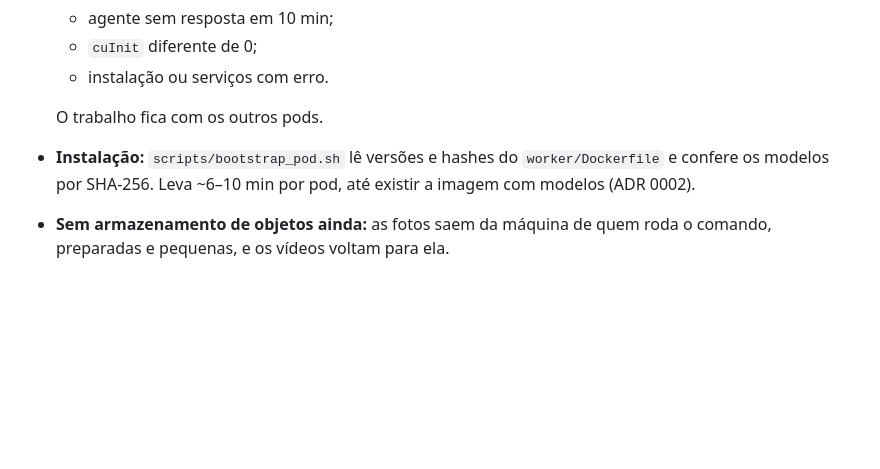
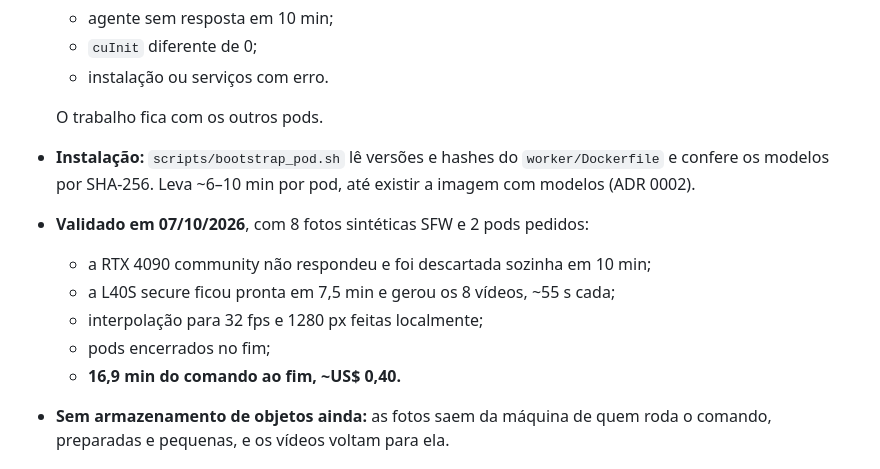
Before and after one commit to M4y-D4y-23h/RENDER2GO, a Markdown page: docs/adr/0003-arquitetura-em-escala.md, the part around the change. Rendered like a GitHub page; blank space fills up the shorter version.

Commit message:
ADR 0003: fase 2 validada em pods reais (8 vídeos, 16,9 min, ~US$ 0,40)
Co-Authored-By: Claude Opus 5.5 <noreply@anthropic.com>
Claude-Session: https://claude.ai/code/session_015jDeH87jpTzJhdAPfyc3N5

```diff
--- a/docs/adr/0003-arquitetura-em-escala.md
+++ b/docs/adr/0003-arquitetura-em-escala.md
@@ -149,6 +149,12 @@ A GPU continua sendo o custo principal, ~US$ 0,016 por vídeo na 4090 secure.
 
   O trabalho fica com os outros pods.
 - **Instalação:** `scripts/bootstrap_pod.sh` lê versões e hashes do `worker/Dockerfile` e confere os modelos por SHA-256. Leva ~6–10 min por pod, até existir a imagem com modelos (ADR 0002).
+- **Validado em 07/10/2026**, com 8 fotos sintéticas SFW e 2 pods pedidos:
+  - a RTX 4090 community não respondeu e foi descartada sozinha em 10 min;
+  - a L40S secure ficou pronta em 7,5 min e gerou os 8 vídeos, ~55 s cada;
+  - interpolação para 32 fps e 1280 px feitas localmente;
+  - pods encerrados no fim;
+  - **16,9 min do comando ao fim, ~US$ 0,40.**
 - **Sem armazenamento de objetos ainda:** as fotos saem da máquina de quem roda o comando, preparadas e pequenas, e os vídeos voltam para ela.
 
 ## Decisão pendente
```
